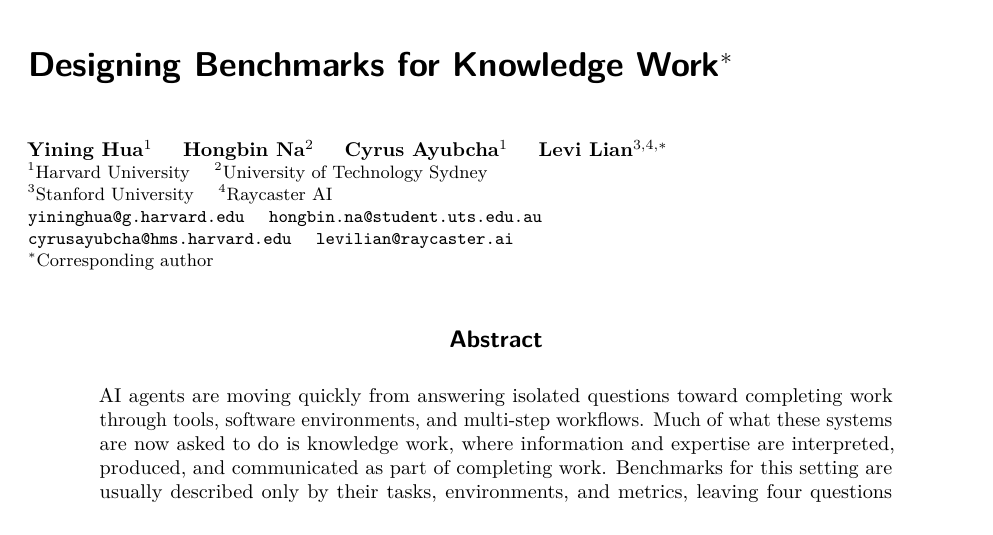
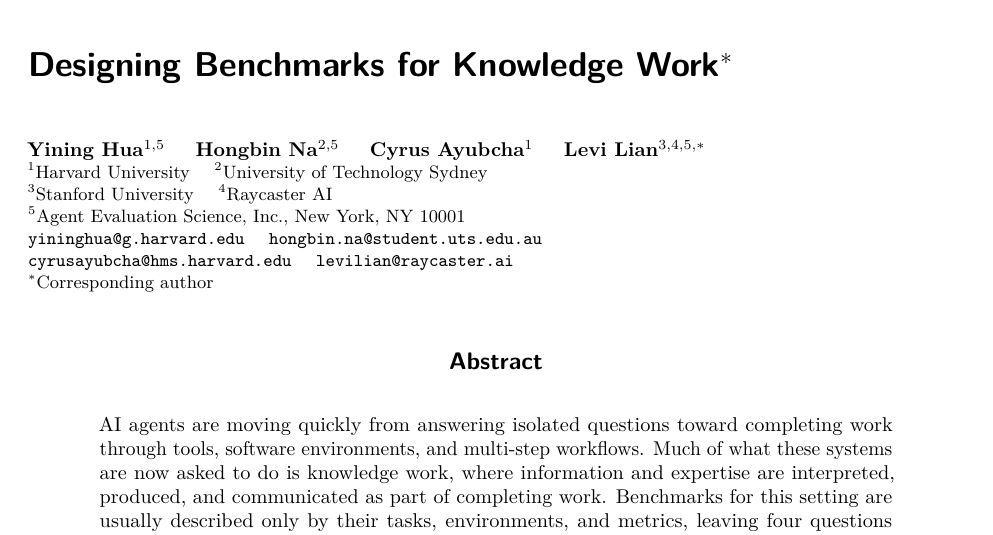
Before and after one commit to ningkko/knowledge-work-position, a LaTeX paper (arxiv/main.tex): part of page 1 of 18, cut so that both start at the same text. Compiled offline with pdfLaTeX.

Commit message:
Add Agent Evaluation Science, Inc. affiliation for Hua, Na, and Lian.
Keep the TMLR source anonymous; only the named arXiv author block carries the New York, NY 10001 affiliation.

Co-authored-by: Cursor <cursoragent@cursor.com>

```diff
--- a/arxiv/main.tex
+++ b/arxiv/main.tex
@@ -33,9 +33,10 @@
 
 \title{Designing Benchmarks for Knowledge Work\thanks{Large language models were used as assistive tools for language editing and for the screening, summarization, and classification steps explicitly reported in the manuscript. The authors are responsible for the study design, analysis, results, and final manuscript.}}
 \author{%
-Yining Hua$^{1}$ \quad Hongbin Na$^{2}$ \quad Cyrus Ayubcha$^{1}$ \quad Levi Lian$^{3,4,*}$\\
+Yining Hua$^{1,5}$ \quad Hongbin Na$^{2,5}$ \quad Cyrus Ayubcha$^{1}$ \quad Levi Lian$^{3,4,5,*}$\\
 \normalfont\small $^{1}$Harvard University \quad $^{2}$University of Technology Sydney\\
 \normalfont\small $^{3}$Stanford University \quad $^{4}$Raycaster AI\\
+\normalfont\small $^{5}$Agent Evaluation Science, Inc., New York, NY 10001\\
 \normalfont\small \texttt{yininghua@g.harvard.edu} \quad \texttt{hongbin.na@student.uts.edu.au}\\
 \normalfont\small \texttt{cyrusayubcha@hms.harvard.edu} \quad \texttt{levilian@raycaster.ai}\\
 \normalfont\small $^{*}$Corresponding author
```
Also changed, not shown: 1 other file.
